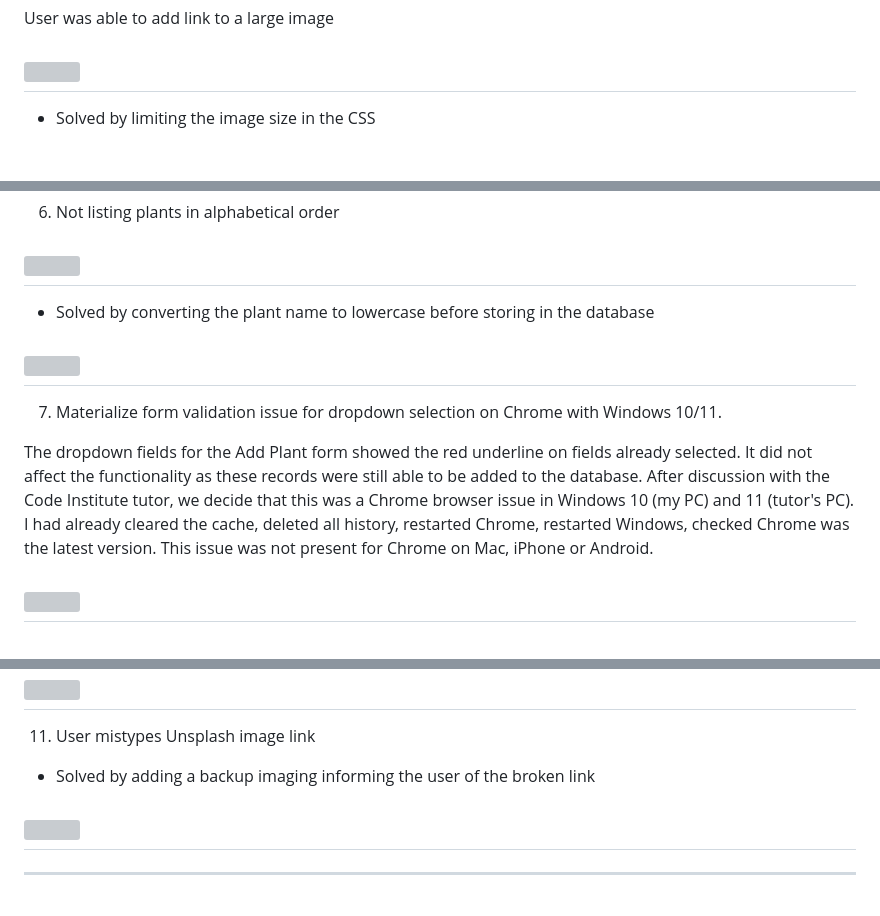
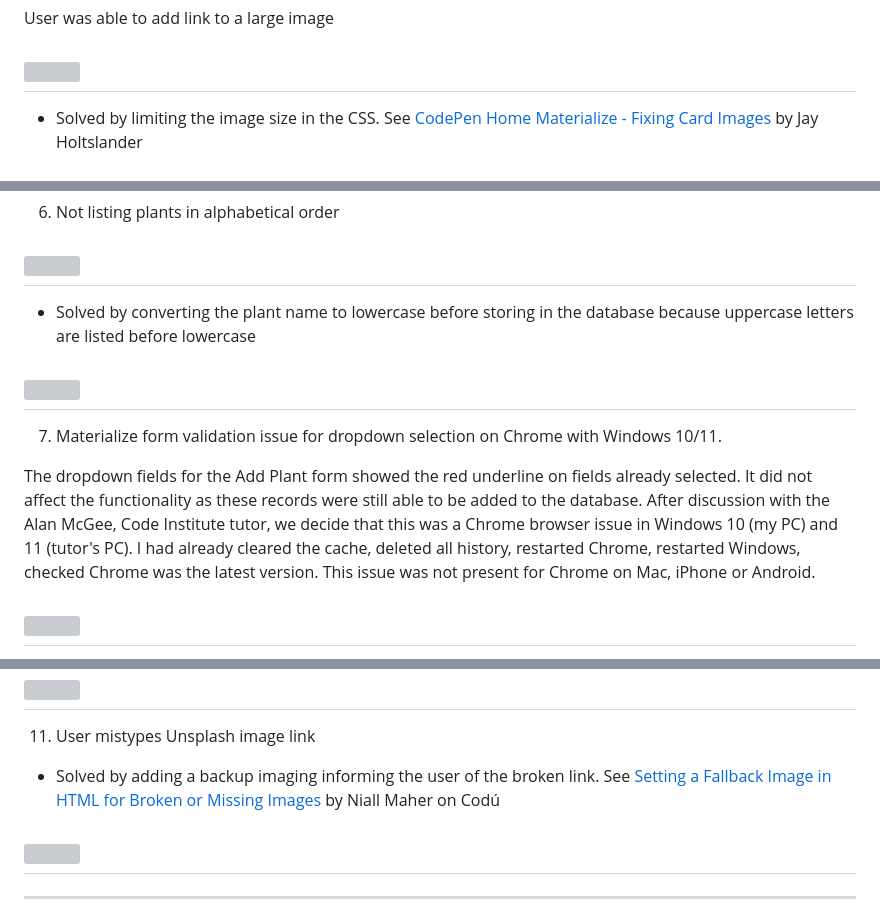
Before and after one commit to janet-dev/ci-milestone-project-3, a Markdown page: TESTING.md, 3 parts joined by grey strips. Drawn GitHub-style; grey boxes are pictures that could not be loaded.

```diff
--- a/TESTING.md
+++ b/TESTING.md
@@ -279,7 +279,7 @@ User was able to add link to a large image
 
 <h2 align="left"><img src="docs/testing/bugs/bug-03.jpg"></h2>
 
-- Solved by limiting the image size in the CSS
+- Solved by limiting the image size in the CSS. See [CodePen Home Materialize - Fixing Card Images](https://codepen.io/j_holtslander/pen/KbXyrq) by Jay Holtslander
 
 <h2 align="left"><img src="docs/testing/bugs/bug-03-soln.jpg"></h2>
 
@@ -303,13 +303,13 @@ User was able to add link to a large image
 
 <h2 align="left"><img src="docs/testing/bugs/bug-06.jpg"></h2>
 
-- Solved by converting the plant name to lowercase before storing in the database
+- Solved by converting the plant name to lowercase before storing in the database because uppercase letters are listed before lowercase
 
 <h2 align="left"><img src="docs/testing/bugs/bug-06-soln.jpg"></h2>
 
 7. Materialize form validation issue for dropdown selection on Chrome with Windows 10/11.
 
-The dropdown fields for the Add Plant form showed the red underline on fields already selected. It did not affect the functionality as these records were still able to be added to the database. After discussion with the Code Institute tutor, we decide that this was a Chrome browser issue in Windows 10 (my PC) and 11 (tutor's PC). I had already cleared the cache, deleted all history, restarted Chrome, restarted Windows, checked Chrome was the latest version. This issue was not present for Chrome on Mac, iPhone or Android.
+The dropdown fields for the Add Plant form showed the red underline on fields already selected. It did not affect the functionality as these records were still able to be added to the database. After discussion with the Alan McGee, Code Institute tutor, we decide that this was a Chrome browser issue in Windows 10 (my PC) and 11 (tutor's PC). I had already cleared the cache, deleted all history, restarted Chrome, restarted Windows, checked Chrome was the latest version. This issue was not present for Chrome on Mac, iPhone or Android.
 
 <h2 align="left"><img src="docs/testing/bugs/bug-07.jpg"></h2>
 
@@ -344,7 +344,7 @@ The dropdown fields for the Add Plant form showed the red underline on fields al
 
 11. User mistypes Unsplash image link
 
-- Solved by adding a backup imaging informing the user of the broken link
+- Solved by adding a backup imaging informing the user of the broken link. See [Setting a Fallback Image in HTML for Broken or Missing Images](https://www.codu.co/articles/setting-a-fallback-image-in-html-for-broken-or-missing-images-otom_bhg) by Niall Maher on Codú
 
 <h2 align="left"><img src="docs/testing/bugs/bug-11-soln.jpg"></h2>
 
```
Also changed, not shown: README.md (+3 -1 lines).
